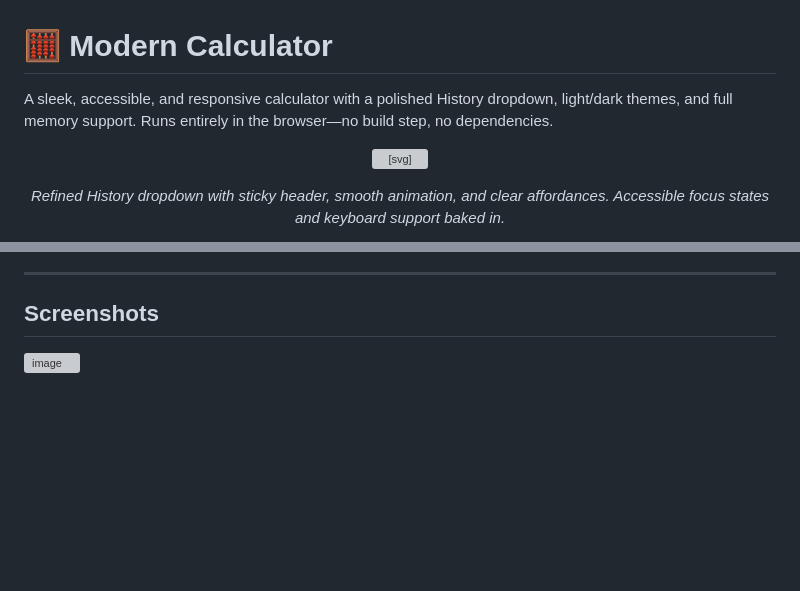
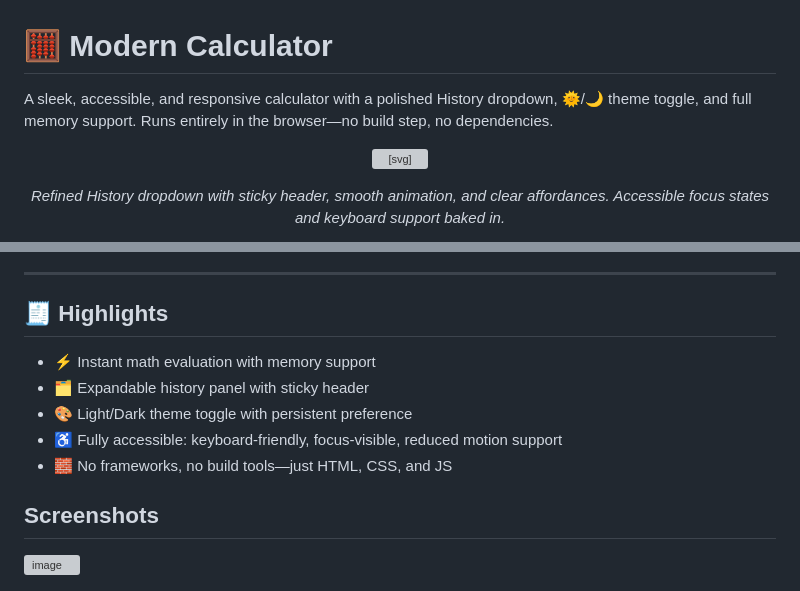
Before and after one commit to MdSaifAli063/Calculator-App, a Markdown page: README.md, 2 parts joined by grey strips. GitHub-like rendering; blank space fills up the shorter version; grey boxes are pictures that could not be loaded.

```diff
--- a/README.md
+++ b/README.md
@@ -1,5 +1,5 @@
 # 🧮 Modern Calculator
 
-A sleek, accessible, and responsive calculator with a polished History dropdown, light/dark themes, and full memory support. Runs entirely in the browser—no build step, no dependencies.
+A sleek, accessible, and responsive calculator with a polished History dropdown, 🌞/🌙 theme toggle, and full memory support. Runs entirely in the browser—no build step, no dependencies.
 
 <p align="center">
@@ -38,4 +49,12 @@ A sleek, accessible, and responsive calculator with a polished History dropdown,
 ---
+
+## 🧾 Highlights
+
+- ⚡ Instant math evaluation with memory support
+- 🗂️ Expandable history panel with sticky header
+- 🎨 Light/Dark theme toggle with persistent preference
+- ♿ Fully accessible: keyboard-friendly, focus-visible, reduced motion support
+- 🧱 No frameworks, no build tools—just HTML, CSS, and JS
 
 ## Screenshots
 
```
Also changed, not shown: other parts of README.md (+12 -1 lines).
